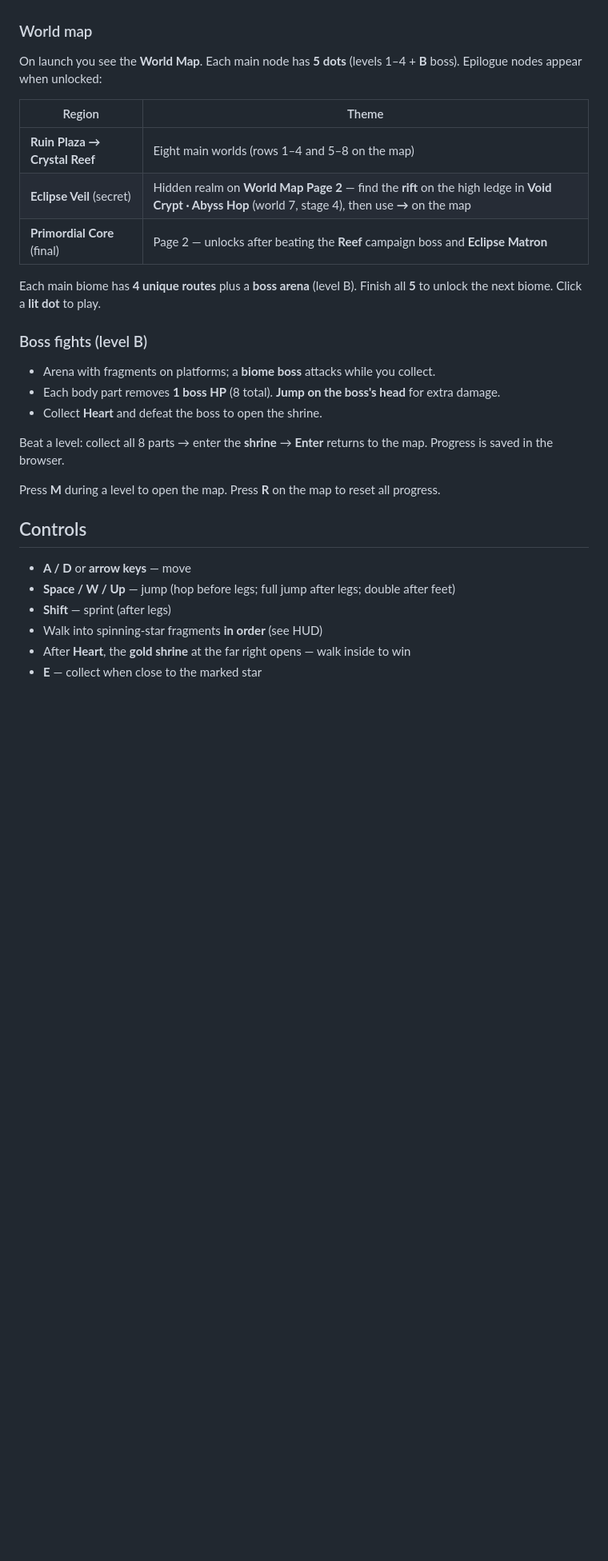
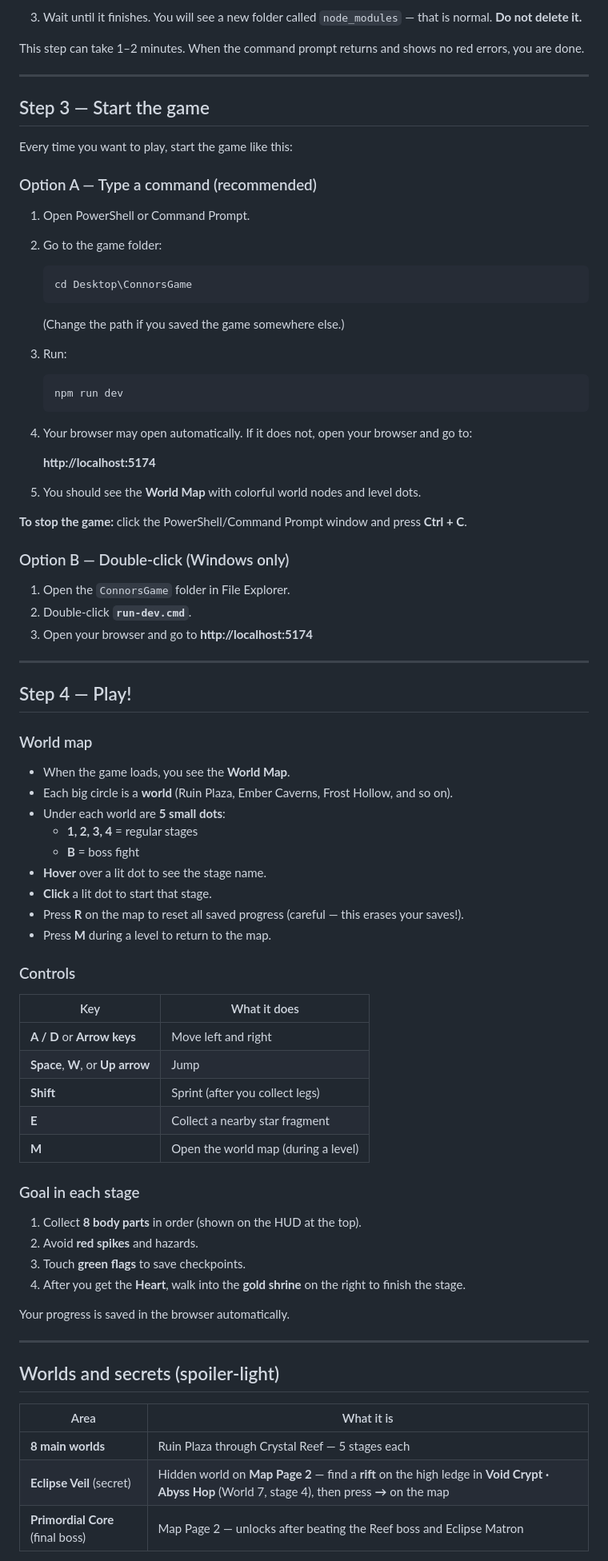
Before and after one commit to ccbirge-prog/ConnorsGame, a Markdown page: README.md, the part around one of its changes. Shown at 80% size. Drawn GitHub-style; blank space fills up the shorter version.

Commit message:
Rewrite README as a student-friendly setup guide.
Add step-by-step clone, install, and run instructions for students, plus controls, troubleshooting, and the GitHub repo link.

````diff
--- a/README.md
+++ b/README.md
@@ -30,32 +81,86 @@ Example: `http://localhost:5174/?complete=1`
+3. Wait until it finishes. You will see a new folder called `node_modules` — that is normal. **Do not delete it.**
+
+This step can take 1–2 minutes. When the command prompt returns and shows no red errors, you are done.
+
+---
+
+## Step 3 — Start the game
+
+Every time you want to play, start the game like this:
+
+### Option A — Type a command (recommended)
+
+1. Open PowerShell or Command Prompt.
+2. Go to the game folder:
+
+   ```powershell
+   cd Desktop\ConnorsGame
+   ```
+
+   (Change the path if you saved the game somewhere else.)
+
+3. Run:
+
+   ```powershell
+   npm run dev
+   ```
+
+4. Your browser may open automatically. If it does not, open your browser and go to:
+
+   **http://localhost:5174**
+
+5. You should see the **World Map** with colorful world nodes and level dots.
+
+**To stop the game:** click the PowerShell/Command Prompt window and press **Ctrl + C**.
+
+### Option B — Double-click (Windows only)
+
+1. Open the `ConnorsGame` folder in File Explorer.
+2. Double-click **`run-dev.cmd`**.
+3. Open your browser and go to **http://localhost:5174**
+
+---
+
+## Step 4 — Play!
 
 ### World map
 
-On launch you see the **World Map**. Each main node has **5 dots** (levels 1–4 + **B** boss). Epilogue nodes appear when unlocked:
+- When the game loads, you see the **World Map**.
+- Each big circle is a **world** (Ruin Plaza, Ember Caverns, Frost Hollow, and so on).
+- Under each world are **5 small dots**:
+  - **1, 2, 3, 4** = regular stages
+  - **B** = boss fight
+- **Hover** over a lit dot to see the stage name.
+- **Click** a lit dot to start that stage.
+- Press **R** on the map to reset all saved progress (careful — this erases your saves!).
+- Press **M** during a level to return to the map.
 
-| Region | Theme |
-|--------|--------|
-| **Ruin Plaza → Crystal Reef** | Eight main worlds (rows 1–4 and 5–8 on the map) |
-| **Eclipse Veil** (secret) | Hidden realm on **World Map Page 2** — find the **rift** on the high ledge in **Void Crypt · Abyss Hop** (world 7, stage 4), then use **→** on the map |
-| **Primordial Core** (final) | Page 2 — unlocks after beating the **Reef** campaign boss and **Eclipse Matron** |
+### Controls
 
-Each main biome has **4 unique routes** plus a **boss arena** (level B). Finish all **5** to unlock the next biome. Click a **lit dot** to play.
+| Key | What it does |
+|-----|----------------|
+| **A / D** or **Arrow keys** | Move left and right |
+| **Space**, **W**, or **Up arrow** | Jump |
+| **Shift** | Sprint (after you collect legs) |
+| **E** | Collect a nearby star fragment |
+| **M** | Open the world map (during a level) |
 
-### Boss fights (level B)
+### Goal in each stage
 
-- Arena with fragments on platforms; a **biome boss** attacks while you collect.
-- Each body part removes **1 boss HP** (8 total). **Jump on the boss's head** for extra damage.
-- Collect **Heart** and defeat the boss to open the shrine.
+1. Collect **8 body parts** in order (shown on the HUD at the top).
+2. Avoid **red spikes** and hazards.
+3. Touch **green flags** to save checkpoints.
+4. After you get the **Heart**, walk into the **gold shrine** on the right to finish the stage.
 
-Beat a level: collect all 8 parts → enter the **shrine** → **Enter** returns to the map. Progress is saved in the browser.
+Your progress is saved in the browser automatically.
 
-Press **M** during a level to open the map. Press **R** on the map to reset all progress.
+---
 
-## Controls
+## Worlds and secrets (spoiler-light)
 
-- **A / D** or **arrow keys** — move
-- **Space / W / Up** — jump (hop before legs; full jump after legs; double after feet)
-- **Shift** — sprint (after legs)
-- Walk into spinning-star fragments **in order** (see HUD)
-- After **Heart**, the **gold shrine** at the far right opens — walk inside to win
-- **E** — collect when close to the marked star
+| Area | What it is |
+|------|------------|
+| **8 main worlds** | Ruin Plaza through Crystal Reef — 5 stages each |
+| **Eclipse Veil** (secret) | Hidden world on **Map Page 2** — find a **rift** on the high ledge in **Void Crypt · Abyss Hop** (World 7, stage 4), then press **→** on the map |
+| **Primordial Core** (final boss) | Map Page 2 — unlocks after beating the Reef boss and Eclipse Matron |
 
````
Also changed, not shown: other parts of README.md (+133 -40 lines).
